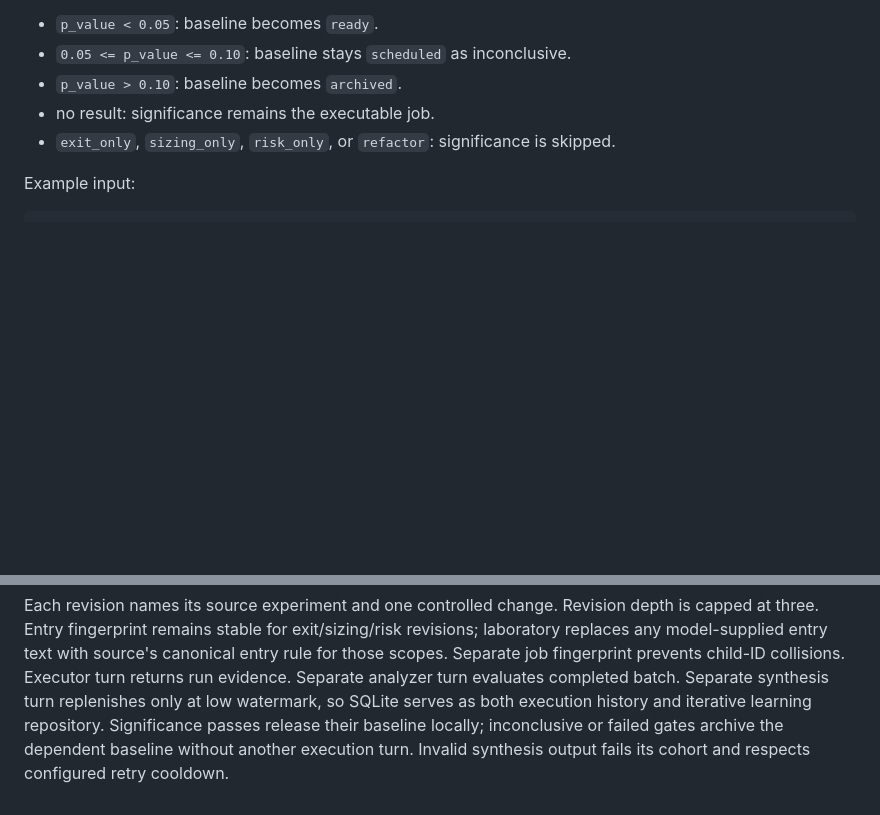
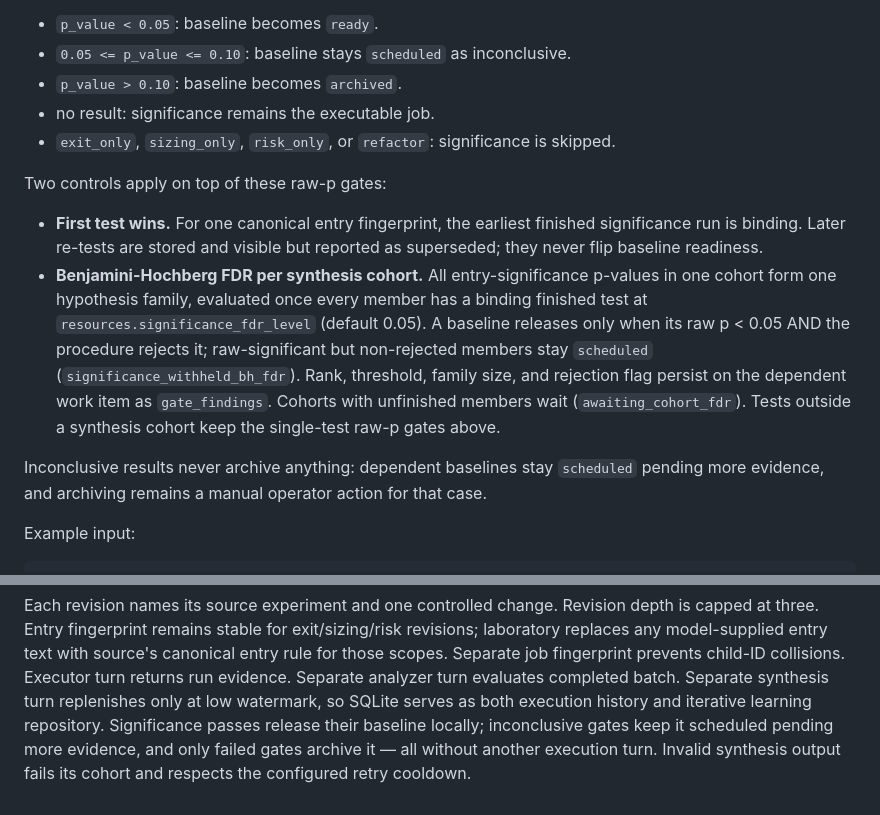
Before and after one commit to l-j-g/algorithmic-trading-strategy-laboratory, a Markdown page: docs/synthesis.md, 2 parts joined by grey strips. Rendered like a GitHub page; blank space fills up the shorter version.

Commit message:
docs: synthesis gate behavior — BH FDR per cohort, first-test-wins, inconclusive keeps baseline scheduled

```diff
--- a/docs/synthesis.md
+++ b/docs/synthesis.md
@@ -23,6 +23,25 @@ Gate behavior:
 - `p_value > 0.10`: baseline becomes `archived`.
 - no result: significance remains the executable job.
 - `exit_only`, `sizing_only`, `risk_only`, or `refactor`: significance is skipped.
+
+Two controls apply on top of these raw-p gates:
+
+- **First test wins.** For one canonical entry fingerprint, the earliest
+  finished significance run is binding. Later re-tests are stored and visible
+  but reported as superseded; they never flip baseline readiness.
+- **Benjamini-Hochberg FDR per synthesis cohort.** All entry-significance
+  p-values in one cohort form one hypothesis family, evaluated once every
+  member has a binding finished test at `resources.significance_fdr_level`
+  (default 0.05). A baseline releases only when its raw p < 0.05 AND the
+  procedure rejects it; raw-significant but non-rejected members stay
+  `scheduled` (`significance_withheld_bh_fdr`). Rank, threshold, family size,
+  and rejection flag persist on the dependent work item as `gate_findings`.
+  Cohorts with unfinished members wait (`awaiting_cohort_fdr`). Tests outside
+  a synthesis cohort keep the single-test raw-p gates above.
+
+Inconclusive results never archive anything: dependent baselines stay
+`scheduled` pending more evidence, and archiving remains a manual operator
+action for that case.
 
 Example input:
 
@@ -84,6 +103,7 @@ child-ID collisions.
 Executor turn returns run evidence. Separate analyzer turn evaluates completed
 batch. Separate synthesis turn replenishes only at low watermark, so SQLite
 serves as both execution history and iterative learning repository. Significance
-passes release their baseline locally; inconclusive or failed gates archive the
-dependent baseline without another execution turn. Invalid synthesis output
-fails its cohort and respects configured retry cooldown.
+passes release their baseline locally; inconclusive gates keep it scheduled
+pending more evidence, and only failed gates archive it — all without another
+execution turn. Invalid synthesis output fails its cohort and respects the
+configured retry cooldown.
```
